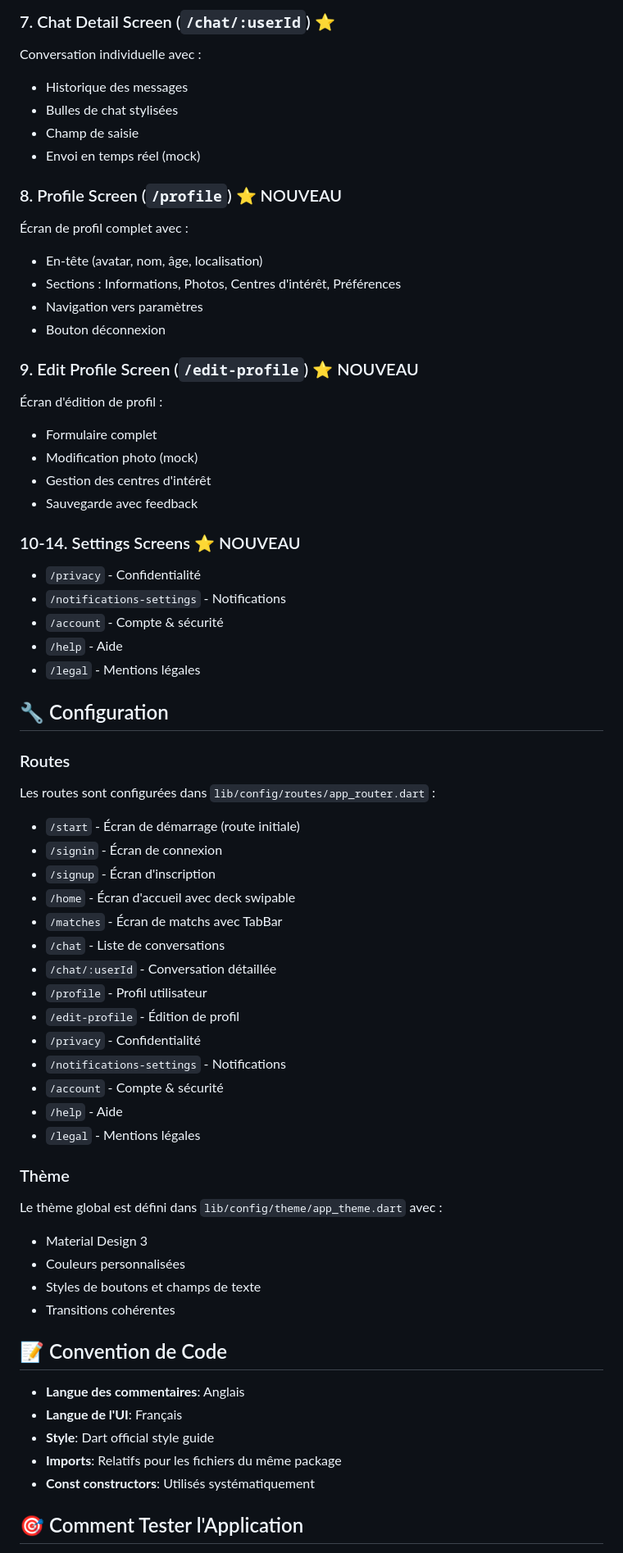
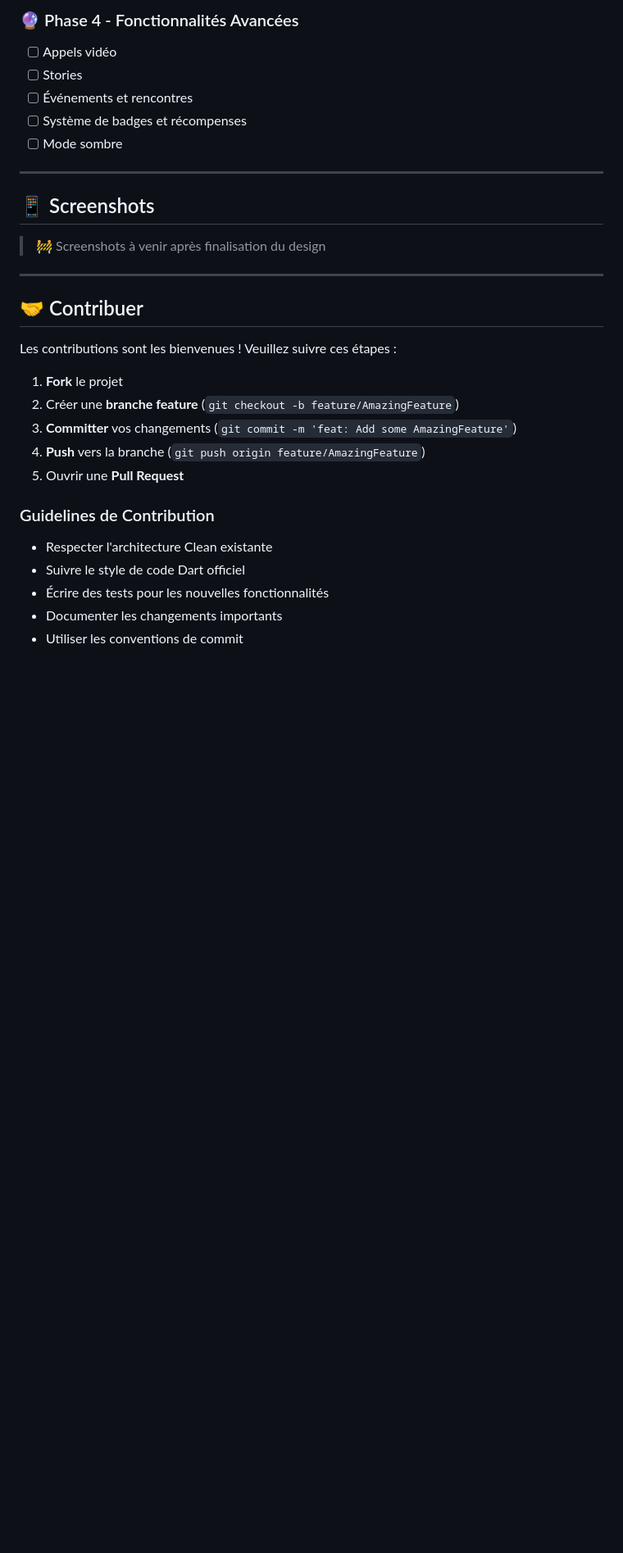
Before and after one commit to RBSoftwareAI/matchup2, a Markdown page: README.md, the part around one of its changes. Shown at 82% size. Rendered like a GitHub page; blank space fills up the shorter version.

```diff
--- a/README.md
+++ b/README.md
@@ -324,65 +324,34 @@ Liste des conversations avec :
 
-### 7. Chat Detail Screen (`/chat/:userId`) ⭐
-Conversation individuelle avec :
-- Historique des messages
-- Bulles de chat stylisées
-- Champ de saisie
-- Envoi en temps réel (mock)
+### 🔮 Phase 4 - Fonctionnalités Avancées
+- [ ] Appels vidéo
+- [ ] Stories
+- [ ] Événements et rencontres
+- [ ] Système de badges et récompenses
+- [ ] Mode sombre
 
-### 8. Profile Screen (`/profile`) ⭐ NOUVEAU
-Écran de profil complet avec :
-- En-tête (avatar, nom, âge, localisation)
-- Sections : Informations, Photos, Centres d'intérêt, Préférences
-- Navigation vers paramètres
-- Bouton déconnexion
+---
 
-### 9. Edit Profile Screen (`/edit-profile`) ⭐ NOUVEAU
-Écran d'édition de profil :
-- Formulaire complet
-- Modification photo (mock)
-- Gestion des centres d'intérêt
-- Sauvegarde avec feedback
+## 📱 Screenshots
 
-### 10-14. Settings Screens ⭐ NOUVEAU
-- `/privacy` - Confidentialité
-- `/notifications-settings` - Notifications
-- `/account` - Compte & sécurité
-- `/help` - Aide
-- `/legal` - Mentions légales
+> 🚧 Screenshots à venir après finalisation du design
 
-## 🔧 Configuration
+---
 
-### Routes
-Les routes sont configurées dans `lib/config/routes/app_router.dart` :
-- `/start` - Écran de démarrage (route initiale)
-- `/signin` - Écran de connexion
-- `/signup` - Écran d'inscription
-- `/home` - Écran d'accueil avec deck swipable
-- `/matches` - Écran de matchs avec TabBar
-- `/chat` - Liste de conversations
-- `/chat/:userId` - Conversation détaillée
-- `/profile` - Profil utilisateur
-- `/edit-profile` - Édition de profil
-- `/privacy` - Confidentialité
-- `/notifications-settings` - Notifications
-- `/account` - Compte & sécurité
-- `/help` - Aide
-- `/legal` - Mentions légales
+## 🤝 Contribuer
 
-### Thème
-Le thème global est défini dans `lib/config/theme/app_theme.dart` avec :
-- Material Design 3
-- Couleurs personnalisées
-- Styles de boutons et champs de texte
-- Transitions cohérentes
+Les contributions sont les bienvenues ! Veuillez suivre ces étapes :
 
-## 📝 Convention de Code
+1. **Fork** le projet
+2. Créer une **branche feature** (`git checkout -b feature/AmazingFeature`)
+3. **Committer** vos changements (`git commit -m 'feat: Add some AmazingFeature'`)
+4. **Push** vers la branche (`git push origin feature/AmazingFeature`)
+5. Ouvrir une **Pull Request**
 
-- **Langue des commentaires**: Anglais
-- **Langue de l'UI**: Français
-- **Style**: Dart official style guide
-- **Imports**: Relatifs pour les fichiers du même package
-- **Const constructors**: Utilisés systématiquement
+### Guidelines de Contribution
 
-## 🎯 Comment Tester l'Application
+- Respecter l'architecture Clean existante
+- Suivre le style de code Dart officiel
+- Écrire des tests pour les nouvelles fonctionnalités
+- Documenter les changements importants
+- Utiliser les conventions de commit
 
```
Also changed, not shown: other parts of README.md (+293 -320 lines).
